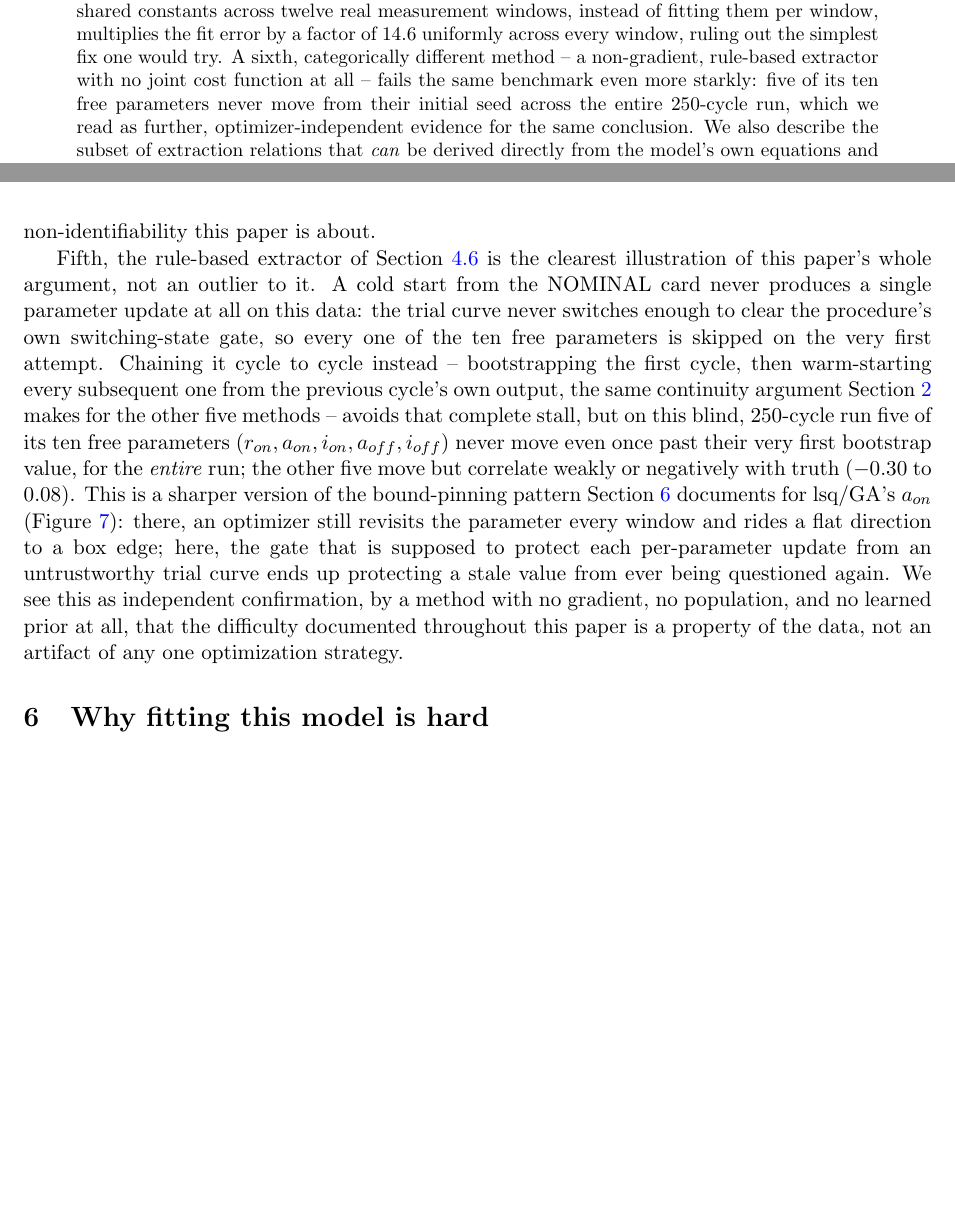
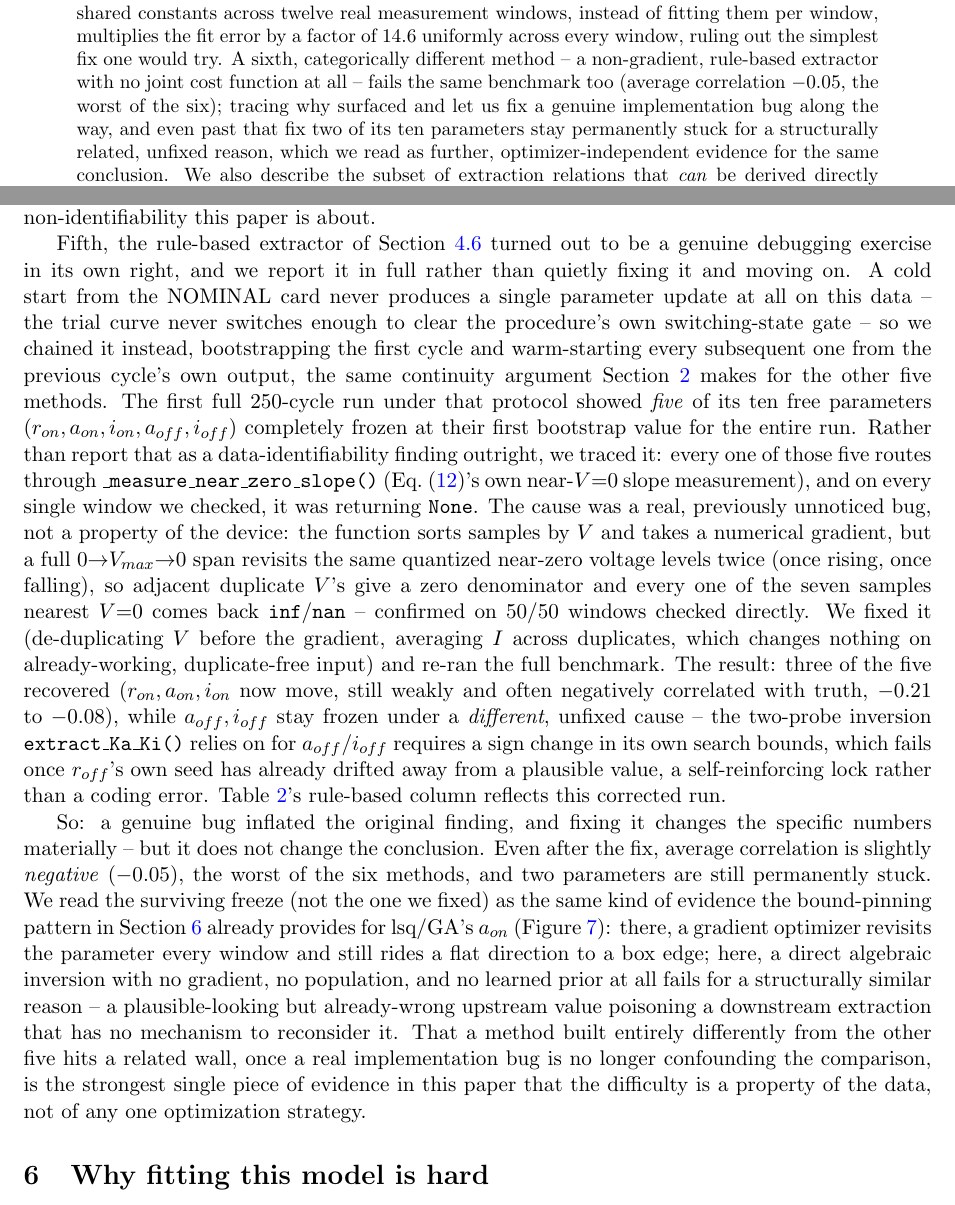
Before and after one commit to rpicos-uib/rolling-parameter-analyzer, a LaTeX paper (paper/main.tex): two parts of pages 1 and 14 of 20 before the commit and two parts of pages 1 and 14 of 21 after it, joined at a grey line, cut so that both start at the same text, the shorter picture padded with empty space. Compiled offline with pdfLaTeX.

Commit message:
Fix a real bug in _measure_near_zero_slope() found via the MC benchmark
De-duplicate V before the near-zero gradient: a full 0->Vmax->0 (or
0->Vmin->0) span revisits the same quantized near-zero voltage levels
twice (rising and falling), so np.gradient divided by a zero spacing
and returned None on every single window checked (50/50) -- silently
freezing ron/aon/ion/aoff/ioff in the rule-based extractor for an
entire 250-cycle chained run. Confirmed the fix is a no-op on the
lsq/GA chain path (identical demo output before/after) since that path
never calls this function; only extract_fit.py's rule-based extractor
and fit_all_cycles.py's rs_on/rs_off seeding are affected.

Re-ran the paper's Monte Carlo benchmark for the rule-based extractor
with the fix: 3 of the 5 previously-frozen parameters now move (still
weak/negative correlation); the remaining 2 (aoff, ioff) are frozen for
a different, unfixed, structural reason (documented in the paper).

Co-Authored-By: Claude Sonnet 5 <noreply@anthropic.com>

```diff
--- a/paper/main.tex
+++ b/paper/main.tex
@@ -41,8 +41,10 @@ instead of fitting them per window, multiplies the fit error by a factor of
 14.6 uniformly across every window, ruling out the simplest fix one would
 try. A sixth, categorically different method -- a non-gradient, rule-based
 extractor with no joint cost function at all -- fails the same benchmark
-even more starkly: five of its ten free parameters never move from their
-initial seed across the entire 250-cycle run, which we read as further,
+too (average correlation $-0.05$, the worst of the six); tracing why
+surfaced and let us fix a genuine implementation bug along the way, and
+even past that fix two of its ten parameters stay permanently stuck for
+a structurally related, unfixed reason, which we read as further,
 optimizer-independent evidence for the same conclusion. We also describe
 the subset of extraction relations that \emph{can} be
 derived directly from the model's own equations and validated exactly, the
@@ -815,29 +820,58 @@ fit, not by a disagreement between the methods' underlying cost surfaces --
 but the gap does not close to zero even with noise removed, which is the
 residual, genuine non-identifiability this paper is about.
 
-Fifth, the rule-based extractor of Section~\ref{sec:fuzzy} is the clearest
-illustration of this paper's whole argument, not an outlier to it. A cold
-start from the NOMINAL card never produces a single parameter update at
-all on this data: the trial curve never switches enough to clear the
-procedure's own switching-state gate, so every one of the ten free
-parameters is skipped on the very first attempt. Chaining it cycle to
-cycle instead -- bootstrapping the first cycle, then warm-starting every
-subsequent one from the previous cycle's own output, the same continuity
-argument Section~\ref{sec:model} makes for the other five methods --
-avoids that complete stall, but on this blind, 250-cycle run five of
-its ten free parameters ($r_{on}, a_{on}, i_{on}, a_{off}, i_{off}$)
-never move even once past their very first bootstrap value, for the
-\emph{entire} run; the other five move but correlate weakly or
-negatively with truth ($-0.30$ to $0.08$). This is a sharper version of
-the bound-pinning pattern Section~\ref{sec:difficulty} documents for
-lsq/GA's $a_{on}$ (Figure~\ref{fig:bound-pinning}): there, an optimizer
-still revisits the parameter every window and rides a flat direction to
-a box edge; here, the gate that is supposed to protect each per-parameter
-update from an untrustworthy trial curve ends up protecting a stale
-value from ever being questioned again. We see this as independent
-confirmation, by a method with no gradient, no population, and no
-learned prior at all, that the difficulty documented throughout this
-paper is a property of the data, not an artifact of any one optimization
+Fifth, the rule-based extractor of Section~\ref{sec:fuzzy} turned out to
+be a genuine debugging exercise in its own right, and we report it in
+full rather than quietly fixing it and moving on. A cold start from the
+NOMINAL card never produces a single parameter update at all on this
+data -- the trial curve never switches enough to clear the procedure's
+own switching-state gate -- so we chained it instead, bootstrapping the
+first cycle and warm-starting every subsequent one from the previous
+cycle's own output, the same continuity argument Section~\ref{sec:model}
+makes for the other five methods. The first full 250-cycle run under
+that protocol showed \emph{five} of its ten free parameters
+($r_{on}, a_{on}, i_{on}, a_{off}, i_{off}$) completely frozen at their
+first bootstrap value for the entire run. Rather than report that as a
+data-identifiability finding outright, we traced it: every one of those
+five routes through \texttt{\_measure\_near\_zero\_slope()}
+(Eq.~\eqref{eq:nearzero}'s own near-$V{=}0$ slope measurement), and on
+every single window we checked, it was returning \texttt{None}. The
+cause was a real, previously unnoticed bug, not a property of the
+device: the function sorts samples by $V$ and takes a numerical
+gradient, but a full $0{\to}V_{max}{\to}0$ span revisits the same
+quantized near-zero voltage levels twice (once rising, once falling),
+so adjacent duplicate $V$'s give a zero denominator and every one of the
+seven samples nearest $V{=}0$ comes back \texttt{inf}/\texttt{nan} --
+confirmed on 50/50 windows checked directly. We fixed it (de-duplicating
+$V$ before the gradient, averaging $I$ across duplicates, which changes
+nothing on already-working, duplicate-free input) and re-ran the full
+benchmark. The result: three of the five recovered ($r_{on}, a_{on},
+i_{on}$ now move, still weakly and often negatively correlated with
+truth, $-0.21$ to $-0.08$), while $a_{off}, i_{off}$ stay frozen under a
+\emph{different}, unfixed cause -- the two-probe inversion
+\texttt{extract\_Ka\_Ki()} relies on for $a_{off}/i_{off}$ requires a
+sign change in its own search bounds, which fails once $r_{off}$'s own
+seed has already drifted away from a plausible value, a self-reinforcing
+lock rather than a coding error. Table~\ref{tab:montecarlo}'s rule-based
+column reflects this corrected run.
+
+So: a genuine bug inflated the original finding, and fixing it changes
+the specific numbers materially -- but it does not change the
+conclusion. Even after the fix, average correlation is slightly
+\emph{negative} ($-0.05$), the worst of the six methods, and two
+parameters are still permanently stuck. We read the surviving freeze
+(not the one we fixed) as the same kind of evidence the bound-pinning
+pattern in Section~\ref{sec:difficulty} already provides for lsq/GA's
+$a_{on}$ (Figure~\ref{fig:bound-pinning}): there, a gradient optimizer
+revisits the parameter every window and still rides a flat direction to
+a box edge; here, a direct algebraic inversion with no gradient, no
+population, and no learned prior at all fails for a structurally similar
+reason -- a plausible-looking but already-wrong upstream value poisoning
+a downstream extraction that has no mechanism to reconsider it. That a
+method built entirely differently from the other five hits a related
+wall, once a real implementation bug is no longer confounding the
+comparison, is the strongest single piece of evidence in this paper that
+the difficulty is a property of the data, not of any one optimization
 strategy.
 
 \begin{figure}[t]
```
Also changed, not shown: paper/figures/fig5_method_comparison.pdf, paper/main.pdf, paper/main.tex (28 more changed lines), 1 other file.
